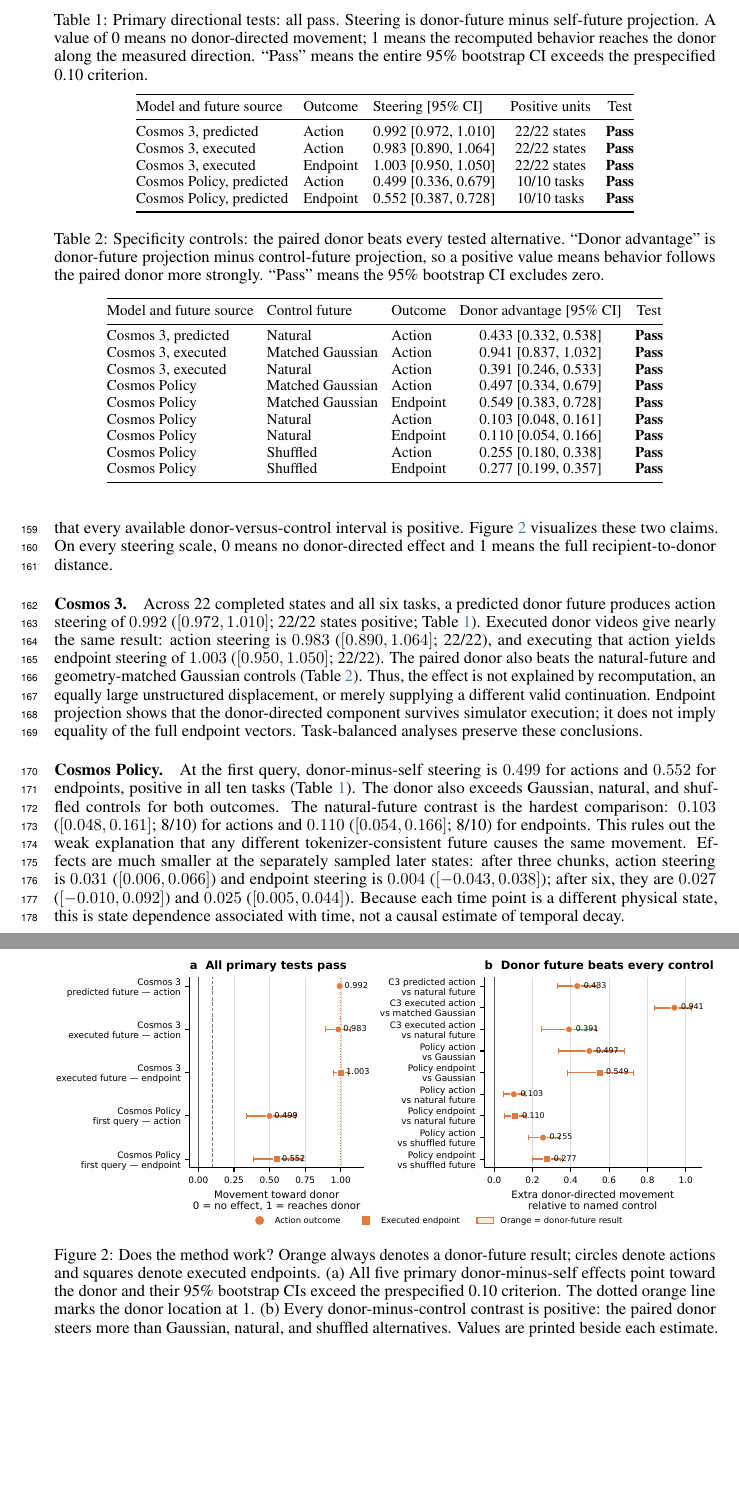
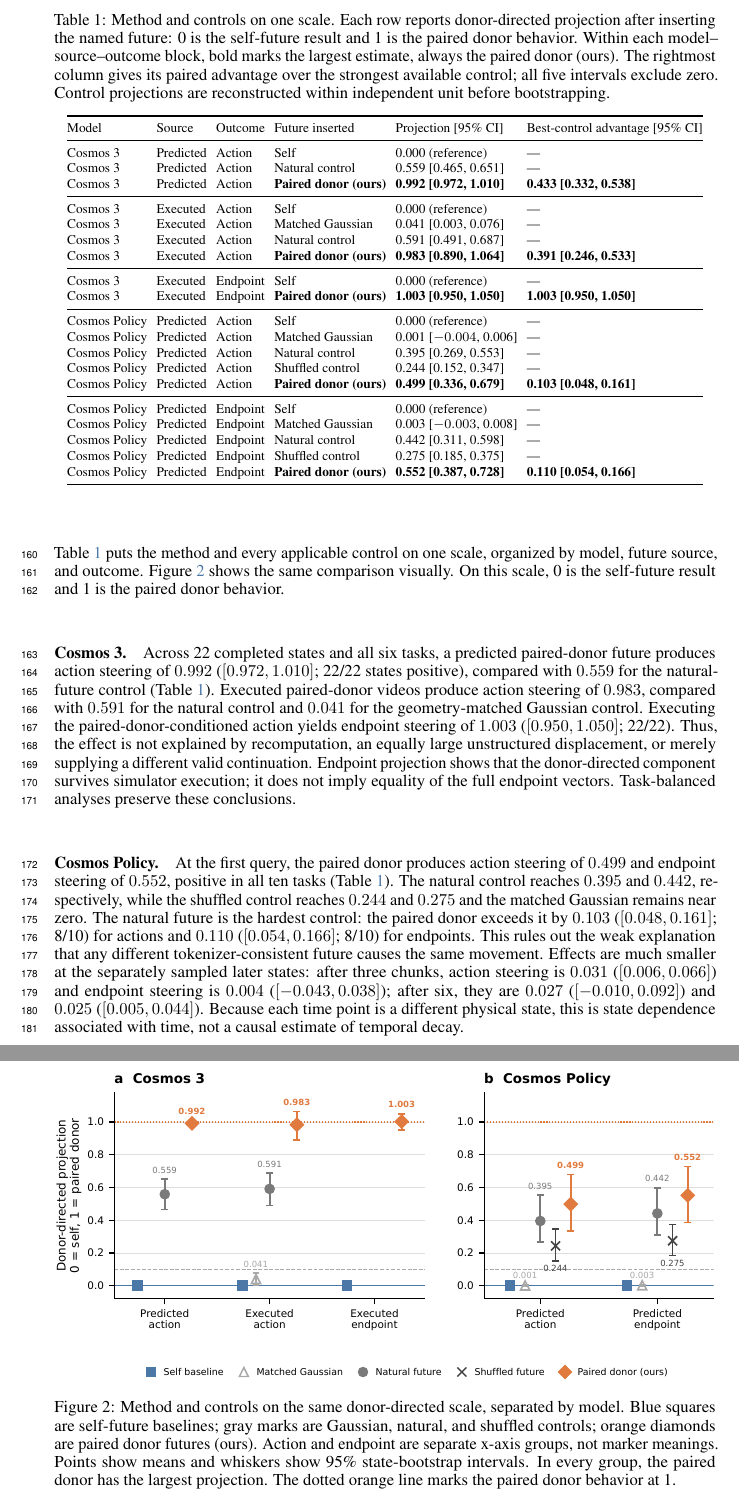
Before and after one commit to nicolesplaining/imagined-future, a LaTeX paper (paper/main.tex): two parts of pages 5 and 6 of 17, joined at a grey line, cut at the place of the change, the shorter picture padded with empty space. Compiled offline with pdfLaTeX.

Commit message:
docs: clarify result comparisons

```diff
--- a/paper/main.tex
+++ b/paper/main.tex
@@ -118,60 +118,55 @@ The independent unit is a restored simulator state, not an individual noise draw
 \subsection{Do coherent futures steer behavior?}
 \label{sec:steering}
 
-The method succeeds if three things happen: inserting a donor future moves behavior toward that donor, the shift survives simulator execution, and the paired donor outperforms non-donor controls. Table~\ref{tab:primary} shows that all five primary directional tests pass the prespecified criterion. Table~\ref{tab:controls} shows that every available donor-versus-control interval is positive. Figure~\ref{fig:directionality} visualizes these two claims. On every steering scale, 0 means no donor-directed effect and 1 means the full recipient-to-donor distance.
+The method succeeds if three things happen: inserting a donor future moves behavior toward that donor, the shift survives simulator execution, and the paired donor outperforms non-donor controls. Table~\ref{tab:directionality} puts the method and every applicable control on one scale, organized by model, future source, and outcome. Figure~\ref{fig:directionality} shows the same comparison visually. On this scale, 0 is the self-future result and 1 is the paired donor behavior.
 
 \paragraph{Cosmos 3.}
-Across 22 completed states and all six tasks, a predicted donor future produces action steering of $0.992$ ($[0.972,1.010]$; 22/22 states positive; Table~\ref{tab:primary}). Executed donor videos give nearly the same result: action steering is $0.983$ ($[0.890,1.064]$; 22/22), and executing that action yields endpoint steering of $1.003$ ($[0.950,1.050]$; 22/22). The paired donor also beats the natural-future and geometry-matched Gaussian controls (Table~\ref{tab:controls}). Thus, the effect is not explained by recomputation, an equally large unstructured displacement, or merely supplying a different valid continuation. Endpoint projection shows that the donor-directed component survives simulator execution; it does not imply equality of the full endpoint vectors. Task-balanced analyses preserve these conclusions.
+Across 22 completed states and all six tasks, a predicted paired-donor future produces action steering of $0.992$ ($[0.972,1.010]$; 22/22 states positive), compared with $0.559$ for the natural-future control (Table~\ref{tab:directionality}). Executed paired-donor videos produce action steering of $0.983$, compared with $0.591$ for the natural control and $0.041$ for the geometry-matched Gaussian control. Executing the paired-donor-conditioned action yields endpoint steering of $1.003$ ($[0.950,1.050]$; 22/22). Thus, the effect is not explained by recomputation, an equally large unstructured displacement, or merely supplying a different valid continuation. Endpoint projection shows that the donor-directed component survives simulator execution; it does not imply equality of the full endpoint vectors. Task-balanced analyses preserve these conclusions.
 
 \begin{table}[t]
-  \caption{Primary directional tests: all pass. Steering is donor-future minus self-future projection. A value of 0 means no donor-directed movement; 1 means the recomputed behavior reaches the donor along the measured direction. ``Pass'' means the entire 95\% bootstrap CI exceeds the prespecified 0.10 criterion.}
-  \label{tab:primary}
+  \caption{Method and controls on one scale. Each row reports donor-directed projection after inserting the named future: 0 is the self-future result and 1 is the paired donor behavior. Within each model--source--outcome block, bold marks the largest estimate, always the paired donor (ours). The rightmost column gives its paired advantage over the strongest available control; all five intervals exclude zero. Control projections are reconstructed within independent unit before bootstrapping.}
+  \label{tab:directionality}
   \centering
-  \small
-  \setlength{\tabcolsep}{4.5pt}
-  \begin{tabular}{@{}lllcc@{}}
+  \footnotesize
+  \setlength{\tabcolsep}{2.8pt}
+  \begin{tabular}{@{}llllll@{}}
     \toprule
-    Model and future source & Outcome & Steering [95\% CI] & Positive units & Test \\
+    Model & Source & Outcome & Future inserted & Projection [95\% CI] & Best-control advantage [95\% CI] \\
     \midrule
-    Cosmos 3, predicted & Action & 0.992 [0.972, 1.010] & 22/22 states & \textbf{Pass} \\
-    Cosmos 3, executed & Action & 0.983 [0.890, 1.064] & 22/22 states & \textbf{Pass} \\
-    Cosmos 3, executed & Endpoint & 1.003 [0.950, 1.050] & 22/22 states & \textbf{Pass} \\
-    Cosmos Policy, predicted & Action & 0.499 [0.336, 0.679] & 10/10 tasks & \textbf{Pass} \\
-    Cosmos Policy, predicted & Endpoint & 0.552 [0.387, 0.728] & 10/10 tasks & \textbf{Pass} \\
+    Cosmos 3 & Predicted & Action & Self & 0.000 (reference) & --- \\
+    Cosmos 3 & Predicted & Action & Natural control & 0.559 [0.465, 0.651] & --- \\
+    Cosmos 3 & Predicted & Action & \textbf{Paired donor (ours)} & \textbf{0.992 [0.972, 1.010]} & \textbf{0.433 [0.332, 0.538]} \\
+    \midrule
+    Cosmos 3 & Executed & Action & Self & 0.000 (reference) & --- \\
+    Cosmos 3 & Executed & Action & Matched Gaussian & 0.041 [0.003, 0.076] & --- \\
+    Cosmos 3 & Executed & Action & Natural control & 0.591 [0.491, 0.687] & --- \\
+    Cosmos 3 & Executed & Action & \textbf{Paired donor (ours)} & \textbf{0.983 [0.890, 1.064]} & \textbf{0.391 [0.246, 0.533]} \\
+    \midrule
+    Cosmos 3 & Executed & Endpoint & Self & 0.000 (reference) & --- \\
+    Cosmos 3 & Executed & Endpoint & \textbf{Paired donor (ours)} & \textbf{1.003 [0.950, 1.050]} & \textbf{1.003 [0.950, 1.050]} \\
+    \midrule
+    Cosmos Policy & Predicted & Action & Self & 0.000 (reference) & --- \\
+    Cosmos Policy & Predicted & Action & Matched Gaussian & 0.001 [$-0.004$, 0.006] & --- \\
+    Cosmos Policy & Predicted & Action & Natural control & 0.395 [0.269, 0.553] & --- \\
+    Cosmos Policy & Predicted & Action & Shuffled control & 0.244 [0.152, 0.347] & --- \\
+    Cosmos Policy & Predicted & Action & \textbf{Paired donor (ours)} & \textbf{0.499 [0.336, 0.679]} & \textbf{0.103 [0.048, 0.161]} \\
+    \midrule
+    Cosmos Policy & Predicted & Endpoint & Self & 0.000 (reference) & --- \\
+    Cosmos Policy & Predicted & Endpoint & Matched Gaussian & 0.003 [$-0.003$, 0.008] & --- \\
+    Cosmos Policy & Predicted & Endpoint & Natural control & 0.442 [0.311, 0.598] & --- \\
+    Cosmos Policy & Predicted & Endpoint & Shuffled control & 0.275 [0.185, 0.375] & --- \\
+    Cosmos Policy & Predicted & Endpoint & \textbf{Paired donor (ours)} & \textbf{0.552 [0.387, 0.728]} & \textbf{0.110 [0.054, 0.166]} \\
     \bottomrule
   \end{tabular}
 \end{table}
 
 \paragraph{Cosmos Policy.}
-At the first query, donor-minus-self steering is $0.499$ for actions and $0.552$ for endpoints, positive in all ten tasks (Table~\ref{tab:primary}). The donor also exceeds Gaussian, natural, and shuffled controls for both outcomes. The natural-future contrast is the hardest comparison: $0.103$ ($[0.048,0.161]$; 8/10) for actions and $0.110$ ($[0.054,0.166]$; 8/10) for endpoints. This rules out the weak explanation that any different tokenizer-consistent future causes the same movement. Effects are much smaller at the separately sampled later states: after three chunks, action steering is $0.031$ ($[0.006,0.066]$) and endpoint steering is $0.004$ ($[-0.043,0.038]$); after six, they are $0.027$ ($[-0.010,0.092]$) and $0.025$ ($[0.005,0.044]$). Because each time point is a different physical state, this is state dependence associated with time, not a causal estimate of temporal decay.
-
-\begin{table}[t]
-  \caption{Specificity controls: the paired donor beats every tested alternative. ``Donor advantage'' is donor-future projection minus control-future projection, so a positive value means behavior follows the paired donor more strongly. ``Pass'' means the 95\% bootstrap CI excludes zero.}
-  \label{tab:controls}
-  \centering
-  \small
-  \setlength{\tabcolsep}{4pt}
-  \begin{tabular}{@{}lllcc@{}}
-    \toprule
-    Model and future source & Control future & Outcome & Donor advantage [95\% CI] & Test \\
-    \midrule
-    Cosmos 3, predicted & Natural & Action & 0.433 [0.332, 0.538] & \textbf{Pass} \\
-    Cosmos 3, executed & Matched Gaussian & Action & 0.941 [0.837, 1.032] & \textbf{Pass} \\
-    Cosmos 3, executed & Natural & Action & 0.391 [0.246, 0.533] & \textbf{Pass} \\
-    Cosmos Policy & Matched Gaussian & Action & 0.497 [0.334, 0.679] & \textbf{Pass} \\
-    Cosmos Policy & Matched Gaussian & Endpoint & 0.549 [0.383, 0.728] & \textbf{Pass} \\
-    Cosmos Policy & Natural & Action & 0.103 [0.048, 0.161] & \textbf{Pass} \\
-    Cosmos Policy & Natural & Endpoint & 0.110 [0.054, 0.166] & \textbf{Pass} \\
-    Cosmos Policy & Shuffled & Action & 0.255 [0.180, 0.338] & \textbf{Pass} \\
-    Cosmos Policy & Shuffled & Endpoint & 0.277 [0.199, 0.357] & \textbf{Pass} \\
-    \bottomrule
-  \end{tabular}
-\end{table}
+At the first query, the paired donor produces action steering of $0.499$ and endpoint steering of $0.552$, positive in all ten tasks (Table~\ref{tab:directionality}). The natural control reaches $0.395$ and $0.442$, respectively, while the shuffled control reaches $0.244$ and $0.275$ and the matched Gaussian remains near zero. The natural future is the hardest control: the paired donor exceeds it by $0.103$ ($[0.048,0.161]$; 8/10) for actions and $0.110$ ($[0.054,0.166]$; 8/10) for endpoints. This rules out the weak explanation that any different tokenizer-consistent future causes the same movement. Effects are much smaller at the separately sampled later states: after three chunks, action steering is $0.031$ ($[0.006,0.066]$) and endpoint steering is $0.004$ ($[-0.043,0.038]$); after six, they are $0.027$ ($[-0.010,0.092]$) and $0.025$ ($[0.005,0.044]$). Because each time point is a different physical state, this is state dependence associated with time, not a causal estimate of temporal decay.
 
 \begin{figure}[t]
   \centering
   \includegraphics[width=\linewidth]{figures/directionality_results.pdf}
-  \caption{Does the method work? Orange always denotes a donor-future result; circles denote actions and squares denote executed endpoints. (a) All five primary donor-minus-self effects point toward the donor and their 95\% bootstrap CIs exceed the prespecified 0.10 criterion. The dotted orange line marks the donor location at 1. (b) Every donor-minus-control contrast is positive: the paired donor steers more than Gaussian, natural, and shuffled alternatives. Values are printed beside each estimate.}
+  \caption{Method and controls on the same donor-directed scale, separated by model. Blue squares are self-future baselines; gray marks are Gaussian, natural, and shuffled controls; orange diamonds are paired donor futures (ours). Action and endpoint are separate x-axis groups, not marker meanings. Points show means and whiskers show 95\% state-bootstrap intervals. In every group, the paired donor has the largest projection. The dotted orange line marks the paired donor behavior at 1.}
   \label{fig:directionality}
 \end{figure}
 
```
Also changed, not shown: output/imagined_futures_neurips2026.pdf, output/pdf/mechanistic_imagined_futures_neurips2026.pdf, paper/figures/directionality_results.pdf, paper/figures/directionality_results.png, paper/figures/method_overview.pdf, paper/figures/pathway_results.pdf, paper/main.pdf, paper/main.tex (2 more changed lines), 4 other files.
